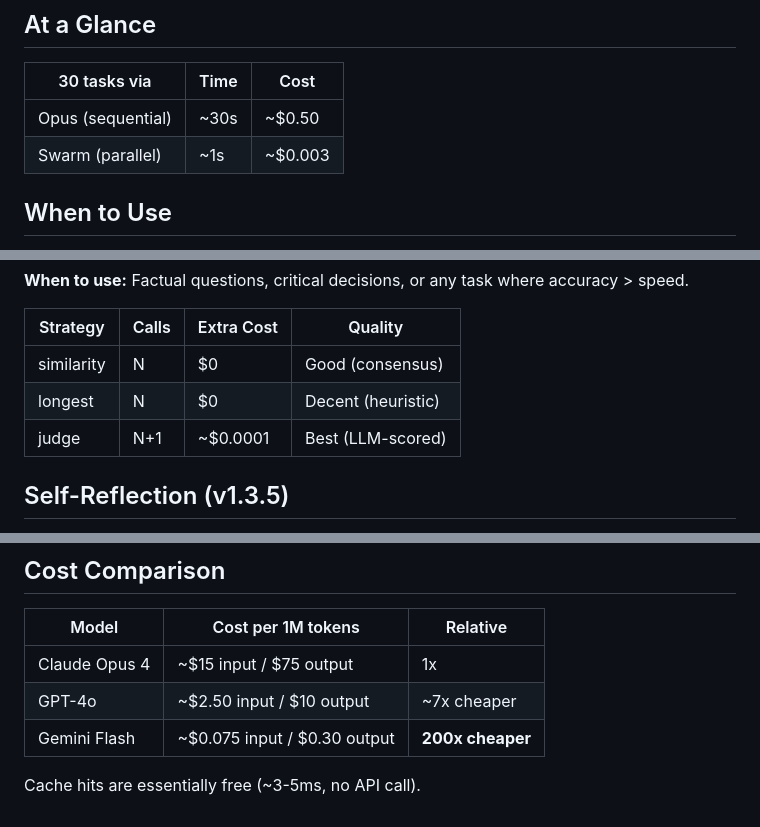
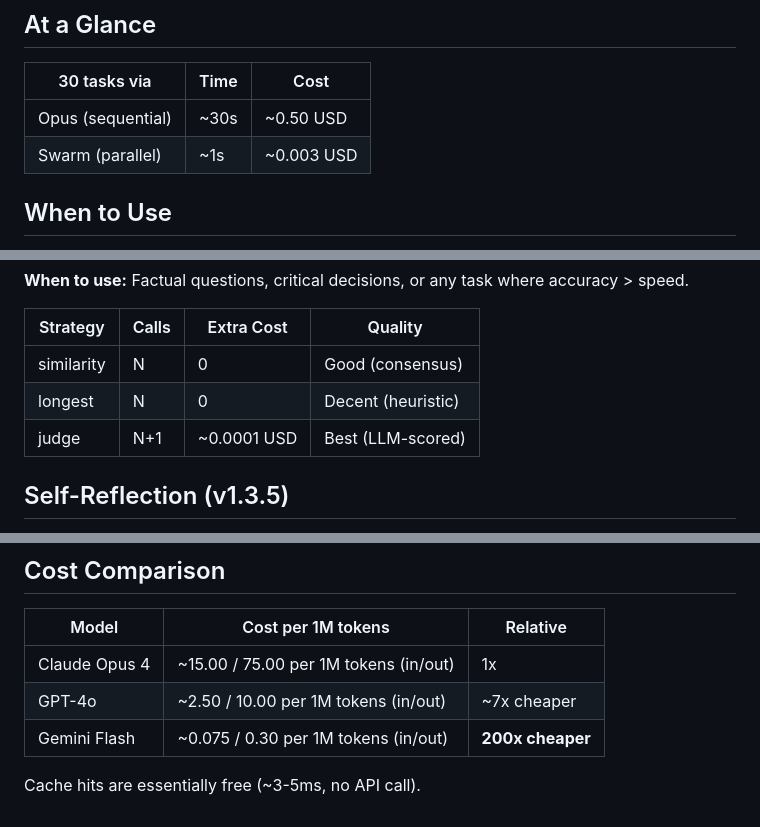
Before and after one commit to Chair4ce/node-scaling, a Markdown page: SKILL.md, 3 parts joined by grey strips. Drawn GitHub-style.

Commit message:
fix table rendering: remove dollar signs that trigger LaTeX parsing

```diff
--- a/SKILL.md
+++ b/SKILL.md
@@ -13,8 +13,8 @@ metadata: {"clawdbot":{"emoji":"🐝","requires":{"bins":["node"]}}}
 
 | 30 tasks via | Time | Cost |
 |--------------|------|------|
-| Opus (sequential) | ~30s | ~$0.50 |
-| Swarm (parallel) | ~1s | ~$0.003 |
+| Opus (sequential) | ~30s | ~0.50 USD |
+| Swarm (parallel) | ~1s | ~0.003 USD |
 
 ## When to Use
 
@@ -281,9 +281,9 @@ curl -X POST http://localhost:9999/vote \
 
 | Strategy | Calls | Extra Cost | Quality |
 |----------|-------|-----------|---------|
-| similarity | N | $0 | Good (consensus) |
-| longest | N | $0 | Decent (heuristic) |
-| judge | N+1 | ~$0.0001 | Best (LLM-scored) |
+| similarity | N | 0 | Good (consensus) |
+| longest | N | 0 | Decent (heuristic) |
+| judge | N+1 | ~0.0001 USD | Best (LLM-scored) |
 
 ## Self-Reflection (v1.3.5)
 
@@ -351,8 +351,8 @@ curl -X POST http://localhost:9999/skeleton \
 
 | Model | Cost per 1M tokens | Relative |
 |-------|-------------------|----------|
-| Claude Opus 4 | ~$15 input / $75 output | 1x |
-| GPT-4o | ~$2.50 input / $10 output | ~7x cheaper |
-| Gemini Flash | ~$0.075 input / $0.30 output | **200x cheaper** |
+| Claude Opus 4 | ~15.00 / 75.00 per 1M tokens (in/out) | 1x |
+| GPT-4o | ~2.50 / 10.00 per 1M tokens (in/out) | ~7x cheaper |
+| Gemini Flash | ~0.075 / 0.30 per 1M tokens (in/out) | **200x cheaper** |
 
 Cache hits are essentially free (~3-5ms, no API call).
```
